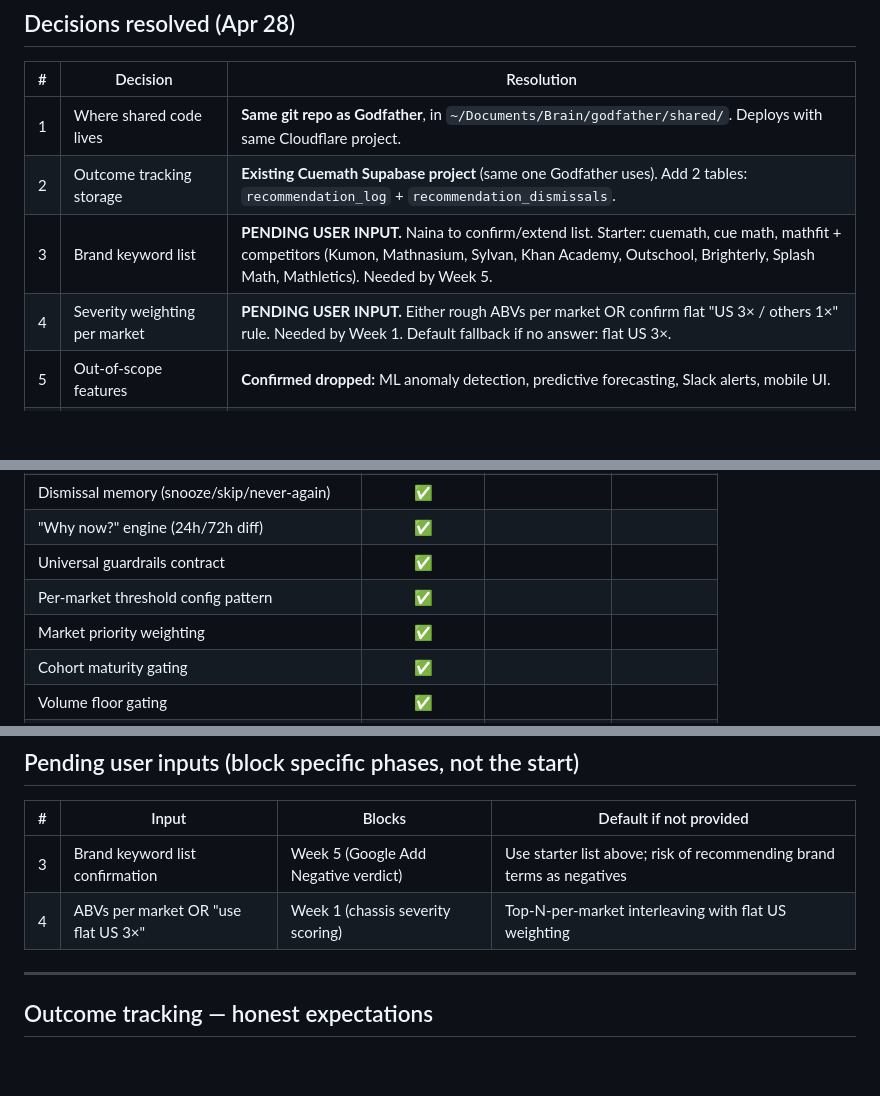
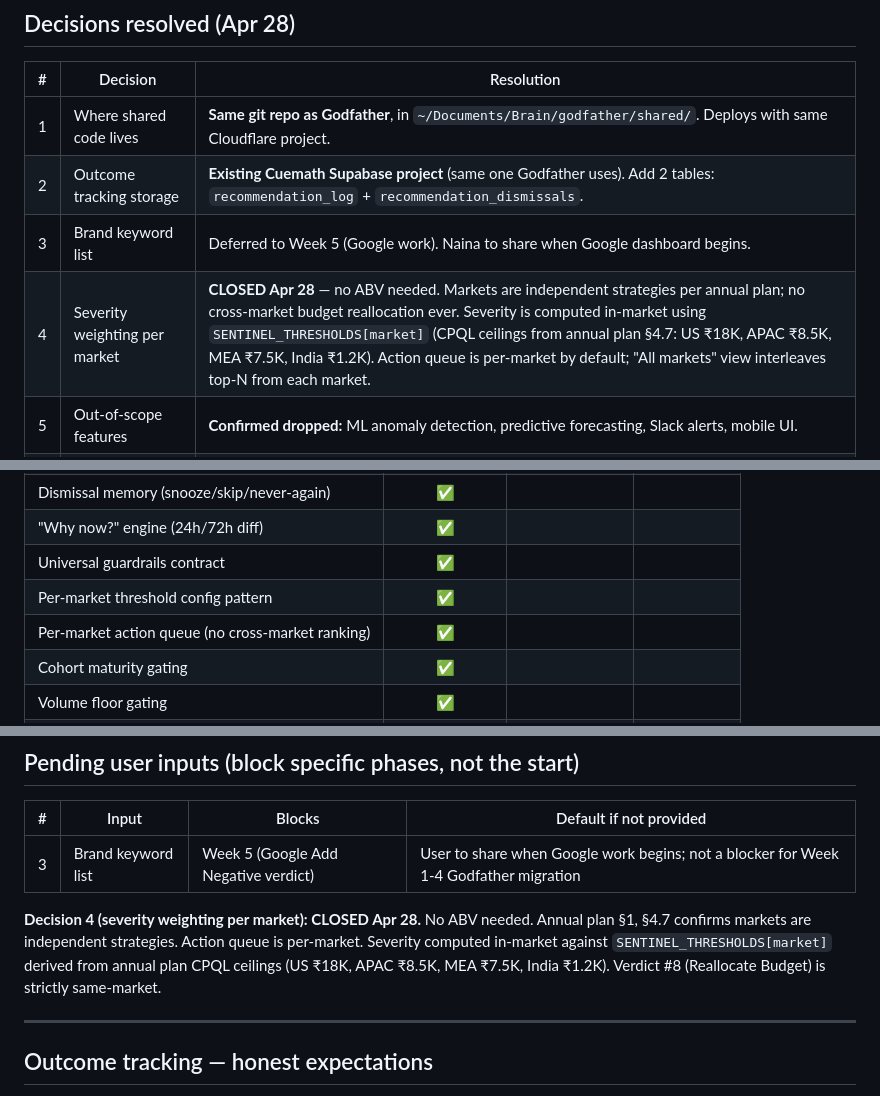
Before and after one commit to Cuemath-Growth/godfather, a Markdown page: 02-skills/intelligence-chassis-spec.md, 3 parts joined by grey strips. GitHub-like rendering; blank space fills up the shorter version.

Commit message:
Spec: drop ABV/cross-market weighting; markets are silos
Per annual plan §1+§4.7, markets are independent strategies. No cross-market
budget moves, no cross-market severity ranking. Action queue is per-market,
"all markets" view interleaves top-N. Severity uses per-market thresholds
(US ₹18K, APAC ₹8.5K, MEA ₹7.5K, India ₹1.2K). Verdict #8 strictly same-market.

Co-Authored-By: Claude Opus 4.7 (1M context) <noreply@anthropic.com>

```diff
--- a/02-skills/intelligence-chassis-spec.md
+++ b/02-skills/intelligence-chassis-spec.md
@@ -11,8 +11,8 @@
 |---|---|---|
 | 1 | Where shared code lives | **Same git repo as Godfather**, in `~/Documents/Brain/godfather/shared/`. Deploys with same Cloudflare project. |
 | 2 | Outcome tracking storage | **Existing Cuemath Supabase project** (same one Godfather uses). Add 2 tables: `recommendation_log` + `recommendation_dismissals`. |
-| 3 | Brand keyword list | **PENDING USER INPUT.** Naina to confirm/extend list. Starter: cuemath, cue math, mathfit + competitors (Kumon, Mathnasium, Sylvan, Khan Academy, Outschool, Brighterly, Splash Math, Mathletics). Needed by Week 5. |
-| 4 | Severity weighting per market | **PENDING USER INPUT.** Either rough ABVs per market OR confirm flat "US 3× / others 1×" rule. Needed by Week 1. Default fallback if no answer: flat US 3×. |
+| 3 | Brand keyword list | Deferred to Week 5 (Google work). Naina to share when Google dashboard begins. |
+| 4 | Severity weighting per market | **CLOSED Apr 28** — no ABV needed. Markets are independent strategies per annual plan; no cross-market budget reallocation ever. Severity is computed in-market using `SENTINEL_THRESHOLDS[market]` (CPQL ceilings from annual plan §4.7: US ₹18K, APAC ₹8.5K, MEA ₹7.5K, India ₹1.2K). Action queue is per-market by default; "All markets" view interleaves top-N from each market. |
 | 5 | Out-of-scope features | **Confirmed dropped:** ML anomaly detection, predictive forecasting, Slack alerts, mobile UI. |
 | 6 | Migration cutover style | **Hybrid.** Soft (parallel) cutover for first 2-3 verdicts; hard cutover for the rest after pattern proven. |
 | 7 | Settings toggle "Action Queue (beta) / Legacy cards" | **Yes**, in Settings panel. Removed after all migrations complete (~Week 5). |
@@ -32,7 +32,7 @@
 | "Why now?" engine (24h/72h diff) | ✅ | | |
 | Universal guardrails contract | ✅ | | |
 | Per-market threshold config pattern | ✅ | | |
-| Market priority weighting | ✅ | | |
+| Per-market action queue (no cross-market ranking) | ✅ | | |
 | Cohort maturity gating | ✅ | | |
 | Volume floor gating | ✅ | | |
 | `_PARSER_VERSION` cache invalidation | ✅ | | |
@@ -274,8 +274,9 @@ Outer-bound risks could push to 8 weeks if M2 (first real migration) reveals cha
 
 | # | Input | Blocks | Default if not provided |
 |---|---|---|---|
-| 3 | Brand keyword list confirmation | Week 5 (Google Add Negative verdict) | Use starter list above; risk of recommending brand terms as negatives |
-| 4 | ABVs per market OR "use flat US 3×" | Week 1 (chassis severity scoring) | Top-N-per-market interleaving with flat US weighting |
+| 3 | Brand keyword list | Week 5 (Google Add Negative verdict) | User to share when Google work begins; not a blocker for Week 1-4 Godfather migration |
+
+**Decision 4 (severity weighting per market): CLOSED Apr 28.** No ABV needed. Annual plan §1, §4.7 confirms markets are independent strategies. Action queue is per-market. Severity computed in-market against `SENTINEL_THRESHOLDS[market]` derived from annual plan CPQL ceilings (US ₹18K, APAC ₹8.5K, MEA ₹7.5K, India ₹1.2K). Verdict #8 (Reallocate Budget) is strictly same-market.
 
 ---
 
```
Also changed, not shown: other parts of 02-skills/intelligence-chassis-spec.md (+1 -1 lines).
